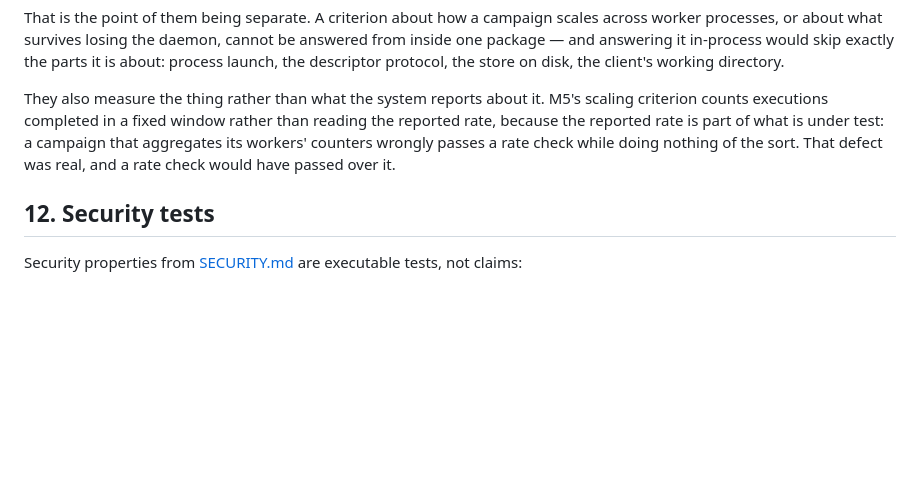
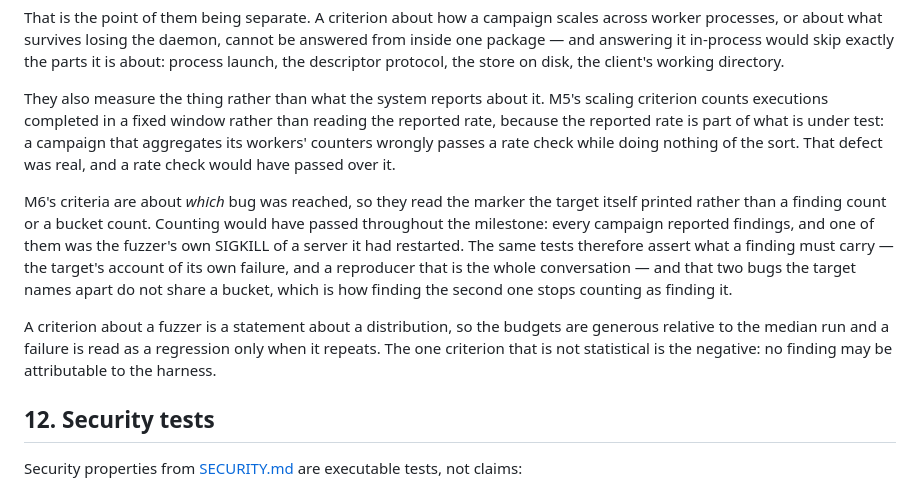
Before and after one commit to rom/Xfuzz, a Markdown page: docs/TESTS.md, the part around the change. GitHub-like rendering; blank space fills up the shorter version.

```diff
--- a/docs/TESTS.md
+++ b/docs/TESTS.md
@@ -344,6 +344,20 @@ test: a campaign that aggregates its workers' counters wrongly passes a rate
 check while doing nothing of the sort. That defect was real, and a rate check
 would have passed over it.
 
+M6's criteria are about *which* bug was reached, so they read the marker the
+target itself printed rather than a finding count or a bucket count. Counting
+would have passed throughout the milestone: every campaign reported findings,
+and one of them was the fuzzer's own SIGKILL of a server it had restarted. The
+same tests therefore assert what a finding must carry — the target's account of
+its own failure, and a reproducer that is the whole conversation — and that two
+bugs the target names apart do not share a bucket, which is how finding the
+second one stops counting as finding it.
+
+A criterion about a fuzzer is a statement about a distribution, so the budgets
+are generous relative to the median run and a failure is read as a regression
+only when it repeats. The one criterion that is not statistical is the
+negative: no finding may be attributable to the harness.
+
 ## 12. Security tests
 
 Security properties from [SECURITY.md](SECURITY.md) are executable tests, not
```
Also changed, not shown: docs/MVP_PLAN.md (+25 -4 lines).
